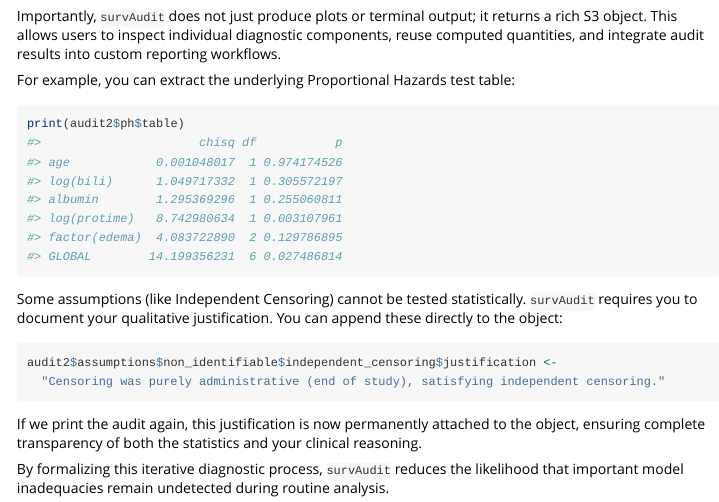
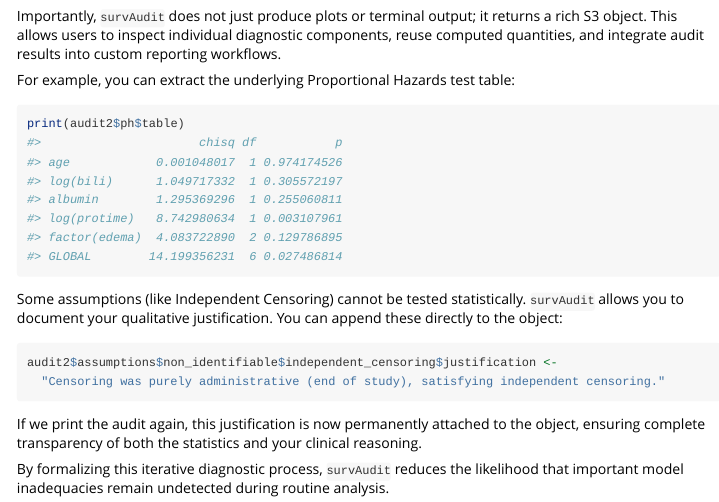
Before and after one commit to millgreg/survAudit, an R Markdown document (vignettes/survAudit-introduction.Rmd): the page in a window 1100 px wide, from 4850 px down. Rendered offline with R 4.5, knitr and Pandoc, with nearby package versions; some code elsewhere in the file could not run offline.

Commit message:
Update plot documentation and vignette wording

````diff
--- a/vignettes/survAudit-introduction.Rmd
+++ b/vignettes/survAudit-introduction.Rmd
@@ -169,7 +169,7 @@ For example, you can extract the underlying Proportional Hazards test table:
 print(audit2$ph$table)
 ```
 
-Some assumptions (like Independent Censoring) cannot be tested statistically. `survAudit` requires you to document your qualitative justification. You can append these directly to the object:
+Some assumptions (like Independent Censoring) cannot be tested statistically. `survAudit` allows you to document your qualitative justification. You can append these directly to the object:
 
 ```{r justify}
 audit2$assumptions$non_identifiable$independent_censoring$justification <-
````
Also changed, not shown: R/plot.survAudit.R (+5 -1 lines), 1 other file.
